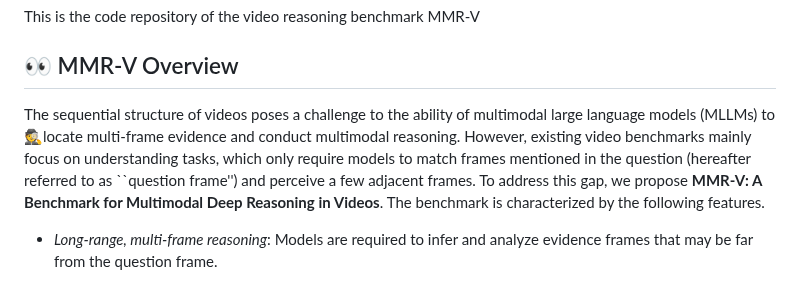
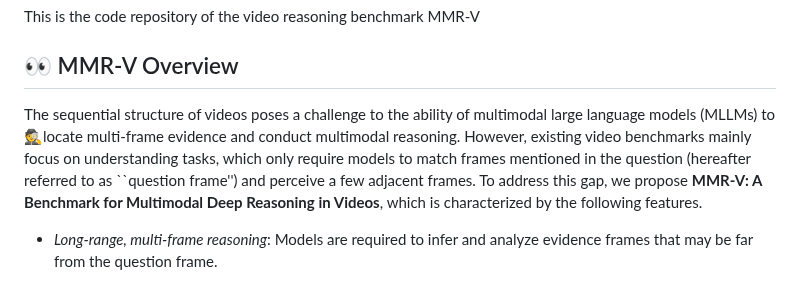
Before and after one commit to GaryStack/MMR-V, a Markdown page: README.md, the part around the change. Rendered like a GitHub page.

```diff
--- a/README.md
+++ b/README.md
@@ -12,7 +12,7 @@ This is the code repository of the video reasoning benchmark MMR-V
 
 
 ## 👀 MMR-V Overview
-The sequential structure of videos poses a challenge to the ability of multimodal large language models (MLLMs) to 🕵️locate multi-frame evidence and conduct multimodal reasoning. However, existing video benchmarks mainly focus on understanding tasks, which only require models to match frames mentioned in the question (hereafter referred to as ``question frame'') and perceive a few adjacent frames. To address this gap, we propose **MMR-V: A Benchmark for Multimodal Deep Reasoning in Videos**. The benchmark is characterized by the following features.
+The sequential structure of videos poses a challenge to the ability of multimodal large language models (MLLMs) to 🕵️locate multi-frame evidence and conduct multimodal reasoning. However, existing video benchmarks mainly focus on understanding tasks, which only require models to match frames mentioned in the question (hereafter referred to as ``question frame'') and perceive a few adjacent frames. To address this gap, we propose **MMR-V: A Benchmark for Multimodal Deep Reasoning in Videos**, which is characterized by the following features.
 
 * *Long-range, multi-frame reasoning*: Models are required to infer and analyze evidence frames that may be far from the question frame.
 
```
